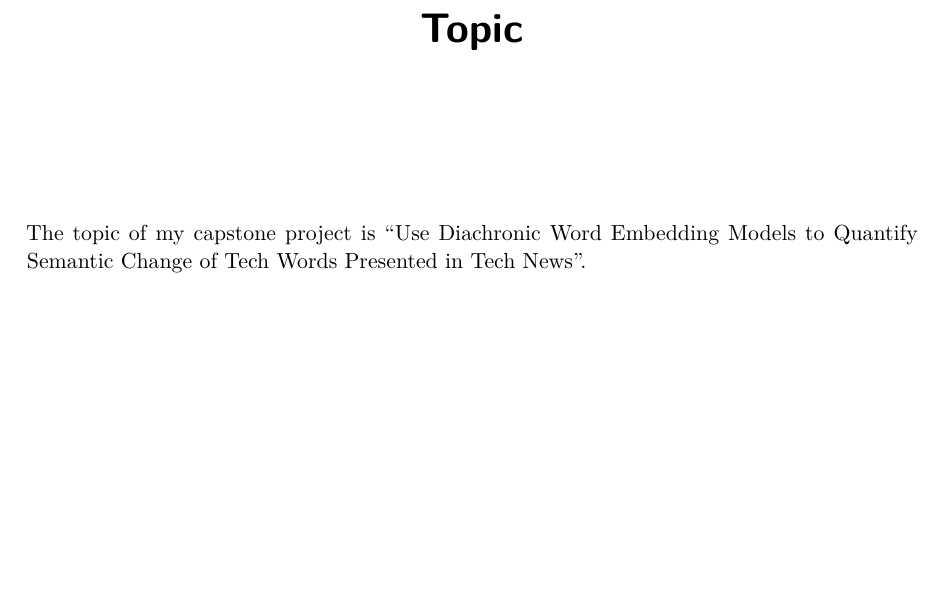
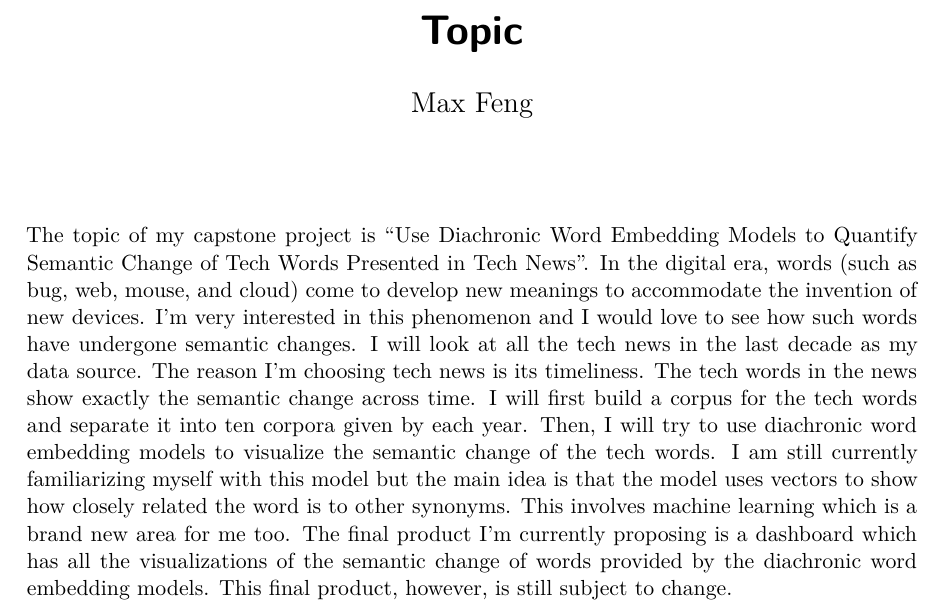
Before and after one commit to maxfeng0722/Capstone-in-Data-Science, a Quarto document (Topic.qmd): part of the page, cut so that both start at the same text, the shorter picture padded with empty space. The pictures show the output file Topic.pdf that the author committed with the source.

Commit message:
Second topic commit

```diff
--- a/Topic.qmd
+++ b/Topic.qmd
@@ -1,7 +1,8 @@
 ---
 title: "Topic"
+author: Max Feng
 format: pdf
 editor: visual
 ---
 
-The topic of my capstone project is "Use Diachronic Word Embedding Models to Quantify Semantic Change of Tech Words Presented in Tech News".
+The topic of my capstone project is "Use Diachronic Word Embedding Models to Quantify Semantic Change of Tech Words Presented in Tech News". In the digital era, words (such as bug, web, mouse, and cloud) come to develop new meanings to accommodate the invention of new devices. I'm very interested in this phenomenon and I would love to see how such words have undergone semantic changes. I will look at all the tech news in the last decade as my data source. The reason I'm choosing tech news is its timeliness. The tech words in the news show exactly the semantic change across time. I will first build a corpus for the tech words and separate it into ten corpora given by each year. Then, I will try to use diachronic word embedding models to visualize the semantic change of the tech words. I am still currently familiarizing myself with this model but the main idea is that the model uses vectors to show how closely related the word is to other synonyms. This involves machine learning which is a brand new area for me too. The final product I'm currently proposing is a dashboard which has all the visualizations of the semantic change of words provided by the diachronic word embedding models. This final product, however, is still subject to change.
```
Also changed, not shown: Topic.pdf.
